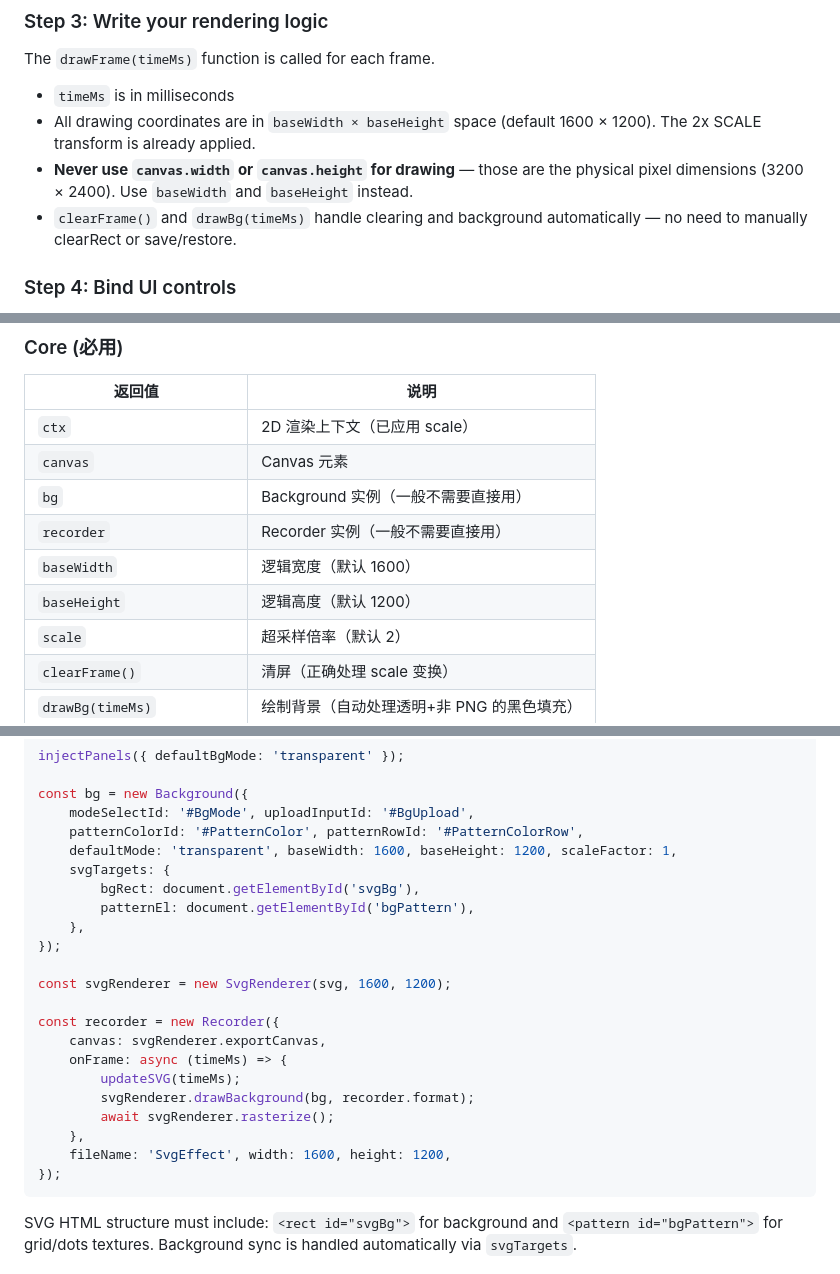
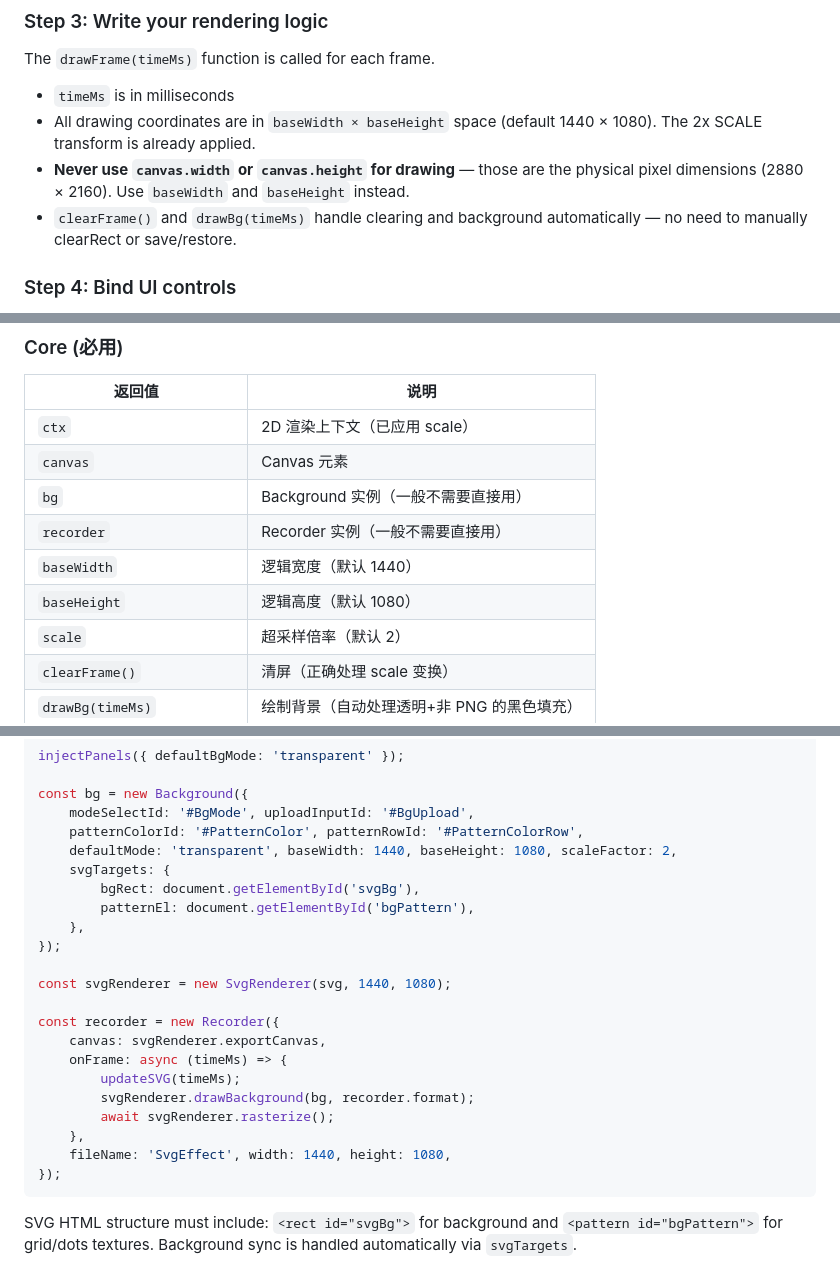
Before and after one commit to JJ-JUNELI/Floway-video-tools, a Markdown page: SKILL.md, 3 parts joined by grey strips. Drawn GitHub-style.

````diff
--- a/SKILL.md
+++ b/SKILL.md
@@ -142,8 +142,8 @@ Copy this template as-is. The sections marked with `█ YOUR` are where you writ
 The `drawFrame(timeMs)` function is called for each frame.
 
 - `timeMs` is in milliseconds
-- All drawing coordinates are in `baseWidth × baseHeight` space (default 1600 × 1200). The 2x SCALE transform is already applied.
-- **Never use `canvas.width` or `canvas.height` for drawing** — those are the physical pixel dimensions (3200 × 2400). Use `baseWidth` and `baseHeight` instead.
+- All drawing coordinates are in `baseWidth × baseHeight` space (default 1440 × 1080). The 2x SCALE transform is already applied.
+- **Never use `canvas.width` or `canvas.height` for drawing** — those are the physical pixel dimensions (2880 × 2160). Use `baseWidth` and `baseHeight` instead.
 - `clearFrame()` and `drawBg(timeMs)` handle clearing and background automatically — no need to manually clearRect or save/restore.
 
 ### Step 4: Bind UI controls
@@ -192,8 +192,8 @@ const { ctx, canvas, bg, recorder, baseWidth, baseHeight, scale,
 | `canvas` | Canvas 元素 |
 | `bg` | Background 实例（一般不需要直接用） |
 | `recorder` | Recorder 实例（一般不需要直接用） |
-| `baseWidth` | 逻辑宽度（默认 1600） |
-| `baseHeight` | 逻辑高度（默认 1200） |
+| `baseWidth` | 逻辑宽度（默认 1440） |
+| `baseHeight` | 逻辑高度（默认 1080） |
 | `scale` | 超采样倍率（默认 2） |
 | `clearFrame()` | 清屏（正确处理 scale 变换） |
 | `drawBg(timeMs)` | 绘制背景（自动处理透明+非 PNG 的黑色填充） |
@@ -286,14 +286,14 @@ injectPanels({ defaultBgMode: 'transparent' });
 const bg = new Background({
     modeSelectId: '#BgMode', uploadInputId: '#BgUpload',
     patternColorId: '#PatternColor', patternRowId: '#PatternColorRow',
-    defaultMode: 'transparent', baseWidth: 1600, baseHeight: 1200, scaleFactor: 1,
+    defaultMode: 'transparent', baseWidth: 1440, baseHeight: 1080, scaleFactor: 2,
     svgTargets: {
         bgRect: document.getElementById('svgBg'),
         patternEl: document.getElementById('bgPattern'),
     },
 });
 
-const svgRenderer = new SvgRenderer(svg, 1600, 1200);
+const svgRenderer = new SvgRenderer(svg, 1440, 1080);
 
 const recorder = new Recorder({
     canvas: svgRenderer.exportCanvas,
@@ -302,7 +302,7 @@ const recorder = new Recorder({
         svgRenderer.drawBackground(bg, recorder.format);
         await svgRenderer.rasterize();
     },
-    fileName: 'SvgEffect', width: 1600, height: 1200,
+    fileName: 'SvgEffect', width: 1440, height: 1080,
 });
 ```
 
````
Also changed, not shown: other parts of SKILL.md (+4 -4 lines), GUIDE.md (+8 -8 lines).
